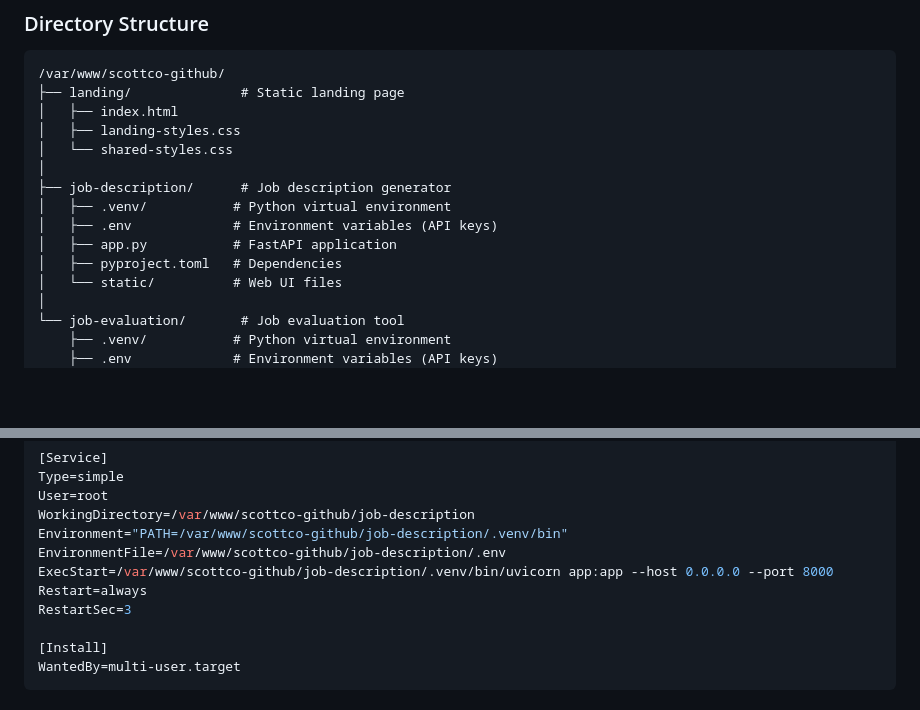
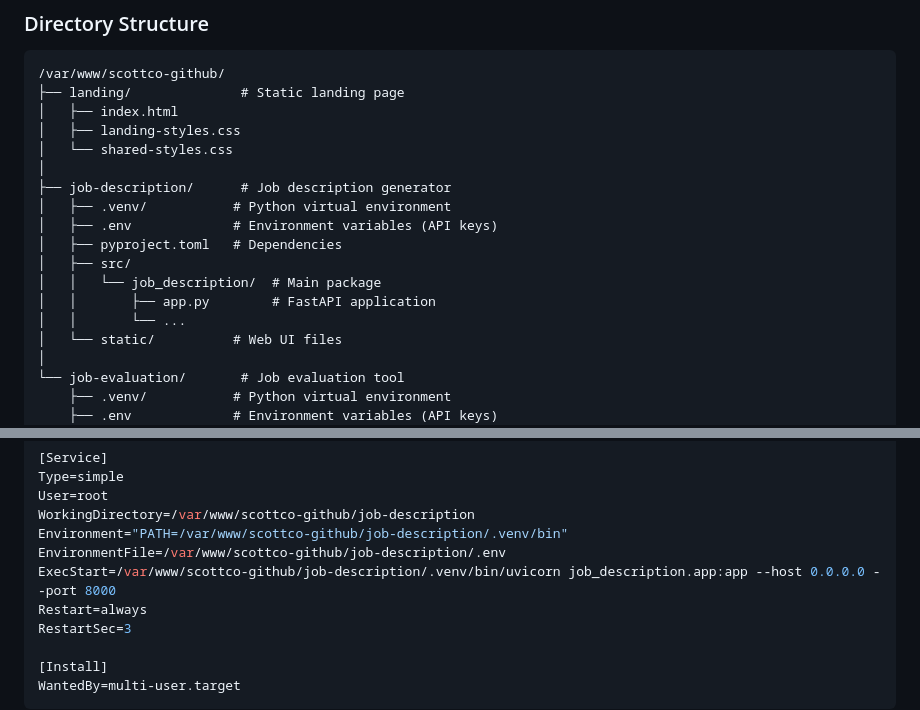
Before and after one commit to rcurry16/scottco, a Markdown page: DEPLOYMENT.md, 2 parts joined by grey strips. Drawn GitHub-style; blank space fills up the shorter version.

Commit message:
Update DEPLOYMENT.md for new job-description package structure
Updated systemd service command from 'uvicorn app:app' to
'uvicorn job_description.app:app' to reflect the restructured
package layout where app.py moved to src/job_description/.

Also updated directory structure documentation.

Co-Authored-By: Claude Sonnet 4.5 <noreply@anthropic.com>

```diff
--- a/DEPLOYMENT.md
+++ b/DEPLOYMENT.md
@@ -30,8 +30,11 @@ The scottco suite consists of three components deployed together:
 ├── job-description/      # Job description generator
 │   ├── .venv/           # Python virtual environment
 │   ├── .env             # Environment variables (API keys)
-│   ├── app.py           # FastAPI application
 │   ├── pyproject.toml   # Dependencies
+│   ├── src/
+│   │   └── job_description/  # Main package
+│   │       ├── app.py        # FastAPI application
+│   │       └── ...
 │   └── static/          # Web UI files
 │
 └── job-evaluation/       # Job evaluation tool
@@ -99,7 +102,7 @@ User=root
 WorkingDirectory=/var/www/scottco-github/job-description
 Environment="PATH=/var/www/scottco-github/job-description/.venv/bin"
 EnvironmentFile=/var/www/scottco-github/job-description/.env
-ExecStart=/var/www/scottco-github/job-description/.venv/bin/uvicorn app:app --host 0.0.0.0 --port 8000
+ExecStart=/var/www/scottco-github/job-description/.venv/bin/uvicorn job_description.app:app --host 0.0.0.0 --port 8000
 Restart=always
 RestartSec=3
 
```
